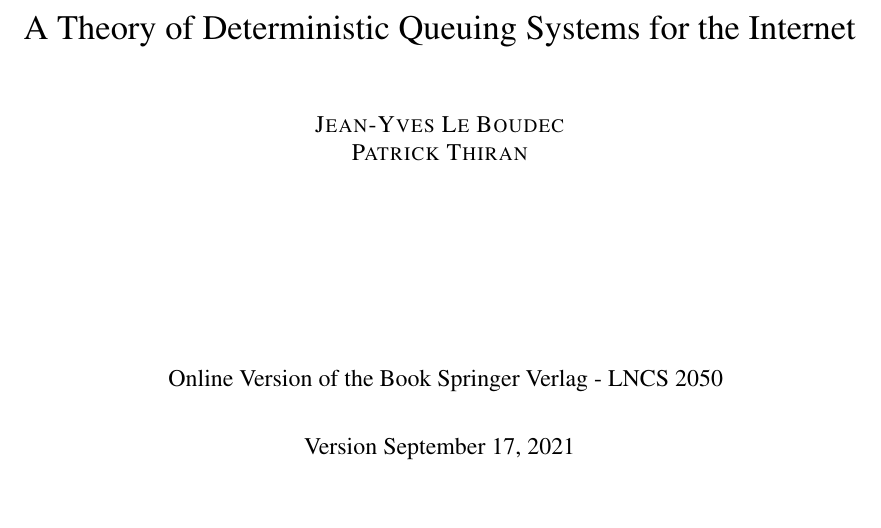
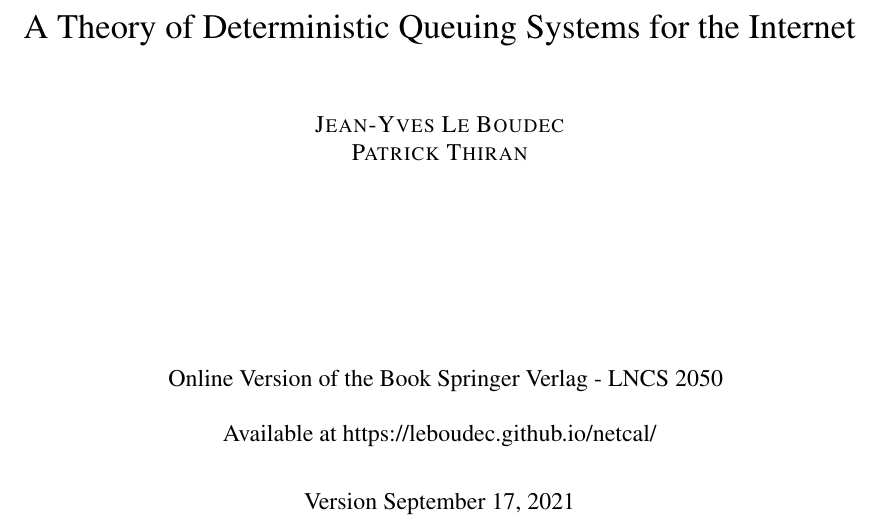
Before and after one commit to leboudec/netcal, a LaTeX thesis (latex/netCalBook.tex): part of page 1 of 293, cut so that both start at the same text, the shorter picture padded with empty space. Compiled offline with pdfLaTeX.

Commit message:
added url on cover page

```diff
--- a/latex/netCalBook.tex
+++ b/latex/netCalBook.tex
@@ -50,7 +50,9 @@
  \author{ {\sc Jean-Yves Le Boudec}  \\{\sc Patrick Thiran}\\
  \vspace{3cm}\\
  ~
- Online Version of the Book Springer Verlag - LNCS 2050
+ Online Version of the Book Springer Verlag - LNCS 2050\\
+ ~\\
+ Available at https://leboudec.github.io/netcal/
  }
 
 % \date{\insfig{smoothingsetting}{0.7}}
```
Also changed, not shown: latex/netCalBook.pdf.
